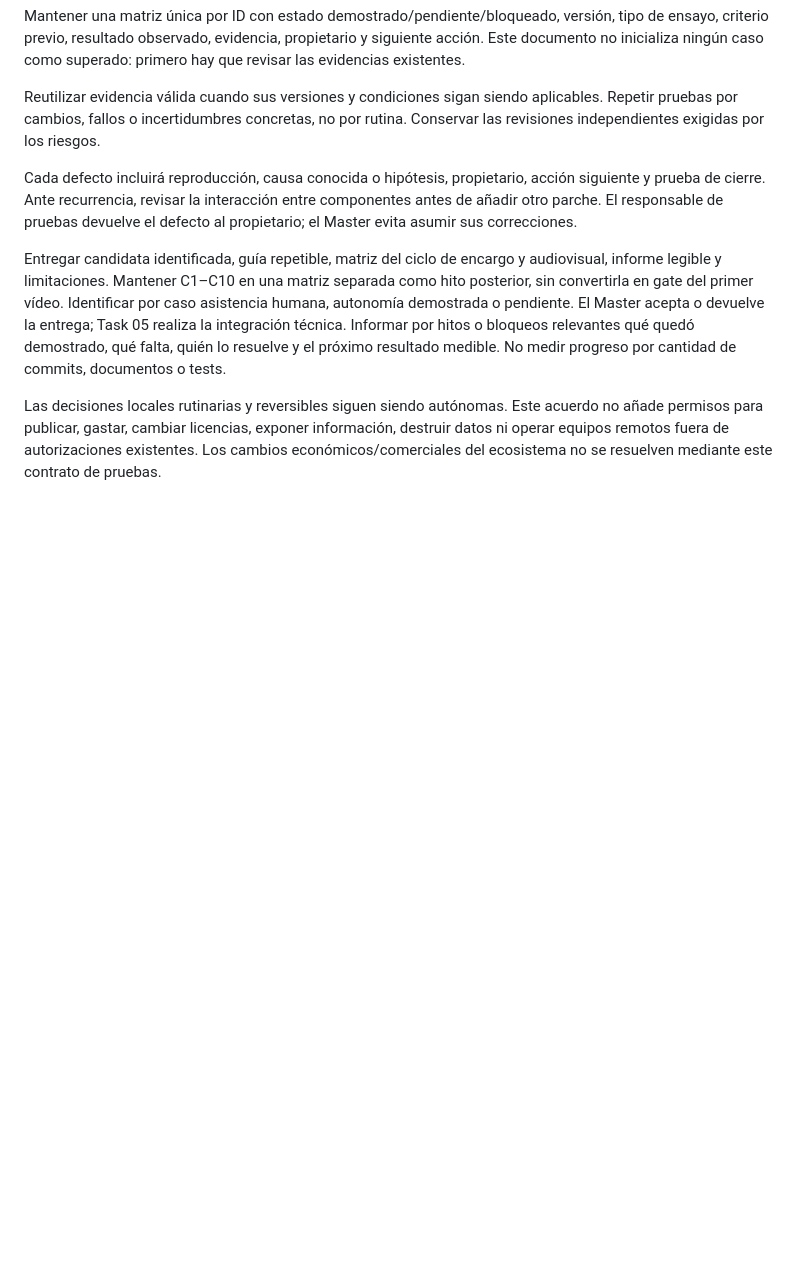
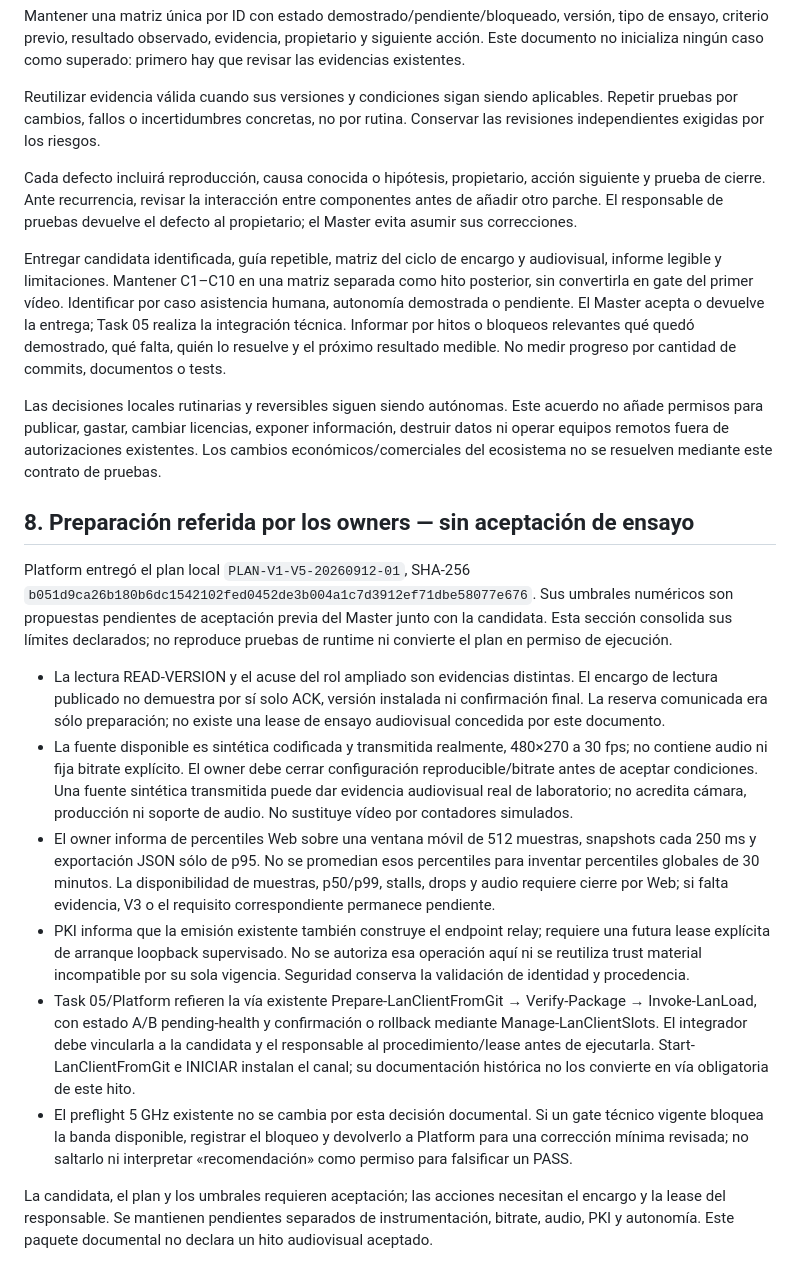
Before and after one commit to Teremoq/teremoq, a Markdown page: tasks/poc/ACCEPTANCE-AND-DELEGATION.md, the part around the change. Drawn GitHub-style; blank space fills up the shorter version.

Commit message:
docs(poc): record owner preparation gates without claiming acceptance
Signed-off-by: Jose María <12586102+jimbomilk@users.noreply.github.com>

```diff
--- a/tasks/poc/ACCEPTANCE-AND-DELEGATION.md
+++ b/tasks/poc/ACCEPTANCE-AND-DELEGATION.md
@@ -304,3 +304,46 @@ acuerdo no añade permisos para publicar, gastar, cambiar licencias, exponer
 información, destruir datos ni operar equipos remotos fuera de autorizaciones
 existentes. Los cambios económicos/comerciales del ecosistema no se resuelven
 mediante este contrato de pruebas.
+
+## 8. Preparación referida por los owners — sin aceptación de ensayo
+
+Platform entregó el plan local `PLAN-V1-V5-20260912-01`, SHA-256
+`b051d9ca26b180b6dc1542102fed0452de3b004a1c7d3912ef71dbe58077e676`.
+Sus umbrales numéricos son propuestas pendientes de aceptación previa del
+Master junto con la candidata. Esta sección consolida sus límites declarados;
+no reproduce pruebas de runtime ni convierte el plan en permiso de ejecución.
+
+- La lectura READ-VERSION y el acuse del rol ampliado son evidencias distintas.
+  El encargo de lectura publicado no demuestra por sí solo ACK, versión
+  instalada ni confirmación final. La reserva comunicada era sólo preparación;
+  no existe una lease de ensayo audiovisual concedida por este documento.
+- La fuente disponible es sintética codificada y transmitida realmente,
+  480×270 a 30 fps; no contiene audio ni fija bitrate explícito. El owner debe
+  cerrar configuración reproducible/bitrate antes de aceptar condiciones.
+  Una fuente sintética transmitida puede dar evidencia audiovisual real de
+  laboratorio; no acredita cámara, producción ni soporte de audio. No sustituye
+  vídeo por contadores simulados.
+- El owner informa de percentiles Web sobre una ventana móvil de 512 muestras,
+  snapshots cada 250 ms y exportación JSON sólo de p95. No se promedian esos
+  percentiles para inventar percentiles globales de 30 minutos. La disponibilidad
+  de muestras, p50/p99, stalls, drops y audio requiere cierre por Web; si falta
+  evidencia, V3 o el requisito correspondiente permanece pendiente.
+- PKI informa que la emisión existente también construye el endpoint relay;
+  requiere una futura lease explícita de arranque loopback supervisado. No se
+  autoriza esa operación aquí ni se reutiliza trust material incompatible por
+  su sola vigencia. Seguridad conserva la validación de identidad y procedencia.
+- Task 05/Platform refieren la vía existente Prepare-LanClientFromGit →
+  Verify-Package → Invoke-LanLoad, con estado A/B pending-health y confirmación
+  o rollback mediante Manage-LanClientSlots. El integrador debe vincularla a la
+  candidata y el responsable al procedimiento/lease antes de ejecutarla.
+  Start-LanClientFromGit e INICIAR instalan el canal; su documentación histórica
+  no los convierte en vía obligatoria de este hito.
+- El preflight 5 GHz existente no se cambia por esta decisión documental.
+  Si un gate técnico vigente bloquea la banda disponible, registrar el bloqueo
+  y devolverlo a Platform para una corrección mínima revisada; no saltarlo ni
+  interpretar «recomendación» como permiso para falsificar un PASS.
+
+La candidata, el plan y los umbrales requieren aceptación; las acciones necesitan
+el encargo y la lease del responsable. Se mantienen pendientes separados de
+instrumentación, bitrate, audio, PKI y autonomía. Este paquete documental no
+declara un hito audiovisual aceptado.
```
